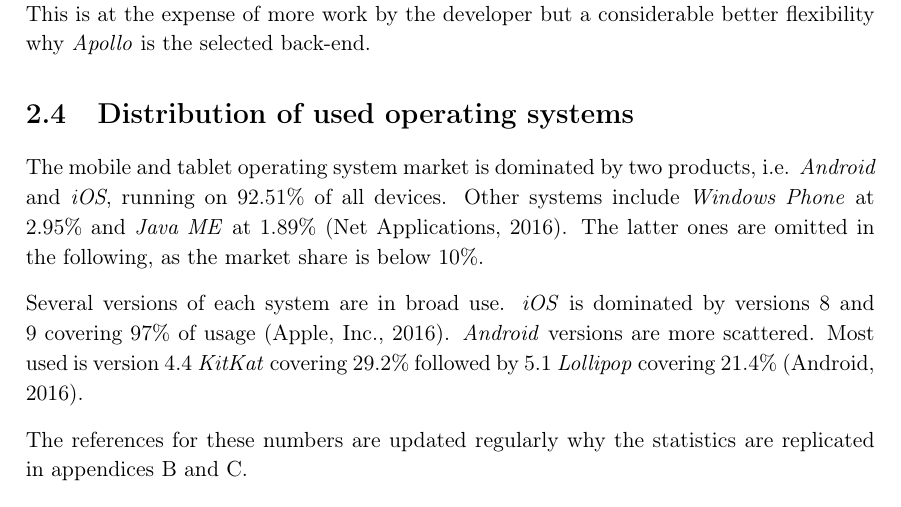
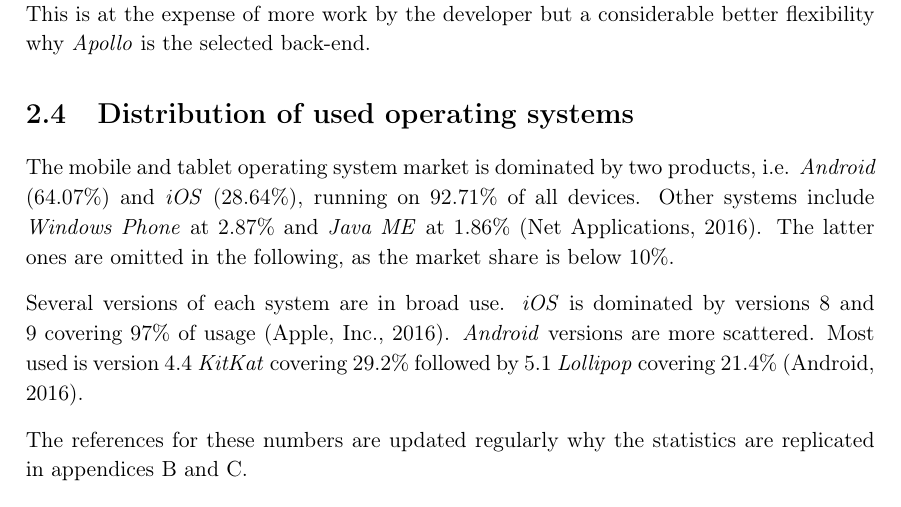
Before and after one commit to racketometer/thesis, a LaTeX thesis (Master.tex, which reads files/preStudies/devices.tex): part of page 16 of 42, cut so that both start at the same text. Compiled offline with pdfLaTeX.

Commit message:
Add distribution of iOS and Android in percent. (#93)

```diff
--- a/files/preStudies/devices.tex
+++ b/files/preStudies/devices.tex
@@ -1,7 +1,7 @@
 \section{Distribution of used operating systems}\label{preStudy:devices}
 
-The mobile and tablet operating system market is dominated by two products, i.e. \textit{Android} and \textit{iOS}, running on 92.51\% of all devices.
-Other systems include \textit{Windows Phone} at 2.95\% and \textit{Java ME} at 1.89\% \citep{preStudy:devices:companies}.
+The mobile and tablet operating system market is dominated by two products, i.e. \textit{Android} (64.07\%) and \textit{iOS} (28.64\%), running on 92.71\% of all devices.
+Other systems include \textit{Windows Phone} at 2.87\% and \textit{Java ME} at 1.86\% \citep{preStudy:devices:companies}.
 The latter ones are omitted in the following, as the market share is below 10\%.
 
 Several versions of each system are in broad use.
```
Also changed, not shown: files/literature.bib (+1 -1 lines).
